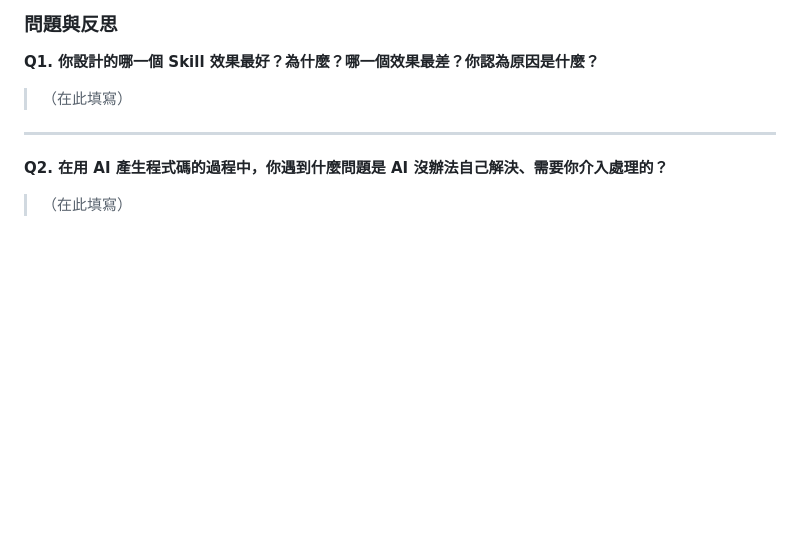
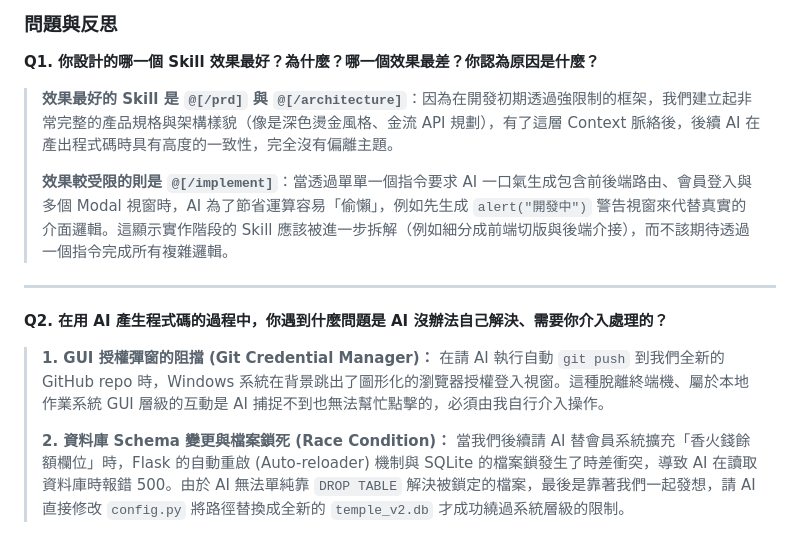
Before and after one commit to Shanyii/ai_app, a Markdown page: README.md, the part around the change. Rendered like a GitHub page; blank space fills up the shorter version.

Commit message:
docs: add assignment reflection and thoughts

```diff
--- a/README.md
+++ b/README.md
@@ -121,10 +121,14 @@ python app.py
 
 **Q1. 你設計的哪一個 Skill 效果最好？為什麼？哪一個效果最差？你認為原因是什麼？**
 
-> （在此填寫）
+> **效果最好的 Skill 是 `@[/prd]` 與 `@[/architecture]`**：因為在開發初期透過強限制的框架，我們建立起非常完整的產品規格與架構樣貌（像是深色燙金風格、金流 API 規劃），有了這層 Context 脈絡後，後續 AI 在產出程式碼時具有高度的一致性，完全沒有偏離主題。
+>
+> **效果較受限的則是 `@[/implement]`**：當透過單單一個指令要求 AI 一口氣生成包含前後端路由、會員登入與多個 Modal 視窗時，AI 為了節省運算容易「偷懶」，例如先生成 `alert("開發中")` 警告視窗來代替真實的介面邏輯。這顯示實作階段的 Skill 應該被進一步拆解（例如細分成前端切版與後端介接），而不該期待透過一個指令完成所有複雜邏輯。
 
 ---
 
 **Q2. 在用 AI 產生程式碼的過程中，你遇到什麼問題是 AI 沒辦法自己解決、需要你介入處理的？**
 
-> （在此填寫）
+> **1. GUI 授權彈窗的阻擋 (Git Credential Manager)：** 在請 AI 執行自動 `git push` 到我們全新的 GitHub repo 時，Windows 系統在背景跳出了圖形化的瀏覽器授權登入視窗。這種脫離終端機、屬於本地作業系統 GUI 層級的互動是 AI 捕捉不到也無法幫忙點擊的，必須由我自行介入操作。
+>
+> **2. 資料庫 Schema 變更與檔案鎖死 (Race Condition)：** 當我們後續請 AI 替會員系統擴充「香火錢餘額欄位」時，Flask 的自動重啟 (Auto-reloader) 機制與 SQLite 的檔案鎖發生了時差衝突，導致 AI 在讀取資料庫時報錯 500。由於 AI 無法單純靠 `DROP TABLE` 解決被鎖定的檔案，最後是靠著我們一起發想，請 AI 直接修改 `config.py` 將路徑替換成全新的 `temple_v2.db` 才成功繞過系統層級的限制。
```
